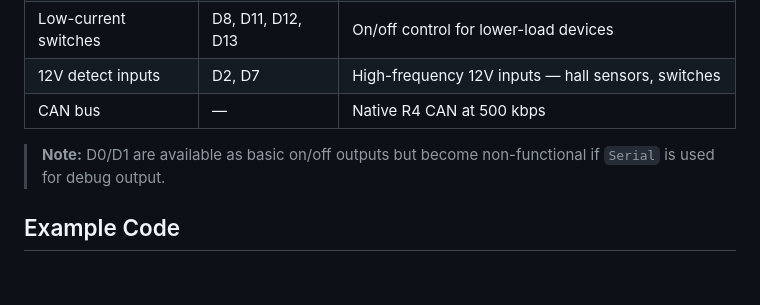
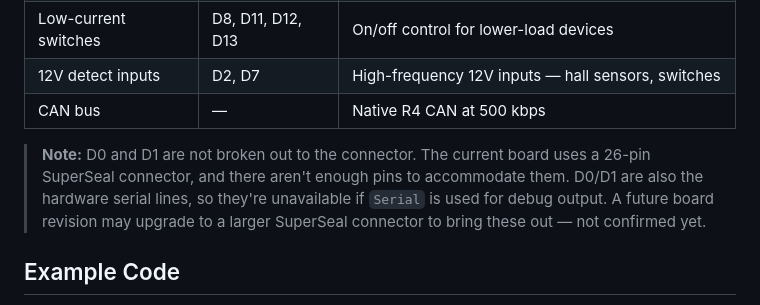
Before and after one commit to Space387/Arduino-Expansion-shield, a Markdown page: README.md, the part around the change. Drawn GitHub-style; blank space fills up the shorter version.

Commit message:
Clarify D0/D1 note — not broken out due to 26-pin SuperSeal connector limit, future board revision may use larger connector

```diff
--- a/README.md
+++ b/README.md
@@ -14,7 +14,7 @@ The shield breaks out the Nano R4's pins into vehicle-grade connections:
 | 12V detect inputs | D2, D7 | High-frequency 12V inputs — hall sensors, switches |
 | CAN bus | — | Native R4 CAN at 500 kbps |
 
-> **Note:** D0/D1 are available as basic on/off outputs but become non-functional if `Serial` is used for debug output.
+> **Note:** D0 and D1 are not broken out to the connector. The current board uses a 26-pin SuperSeal connector, and there aren't enough pins to accommodate them. D0/D1 are also the hardware serial lines, so they're unavailable if `Serial` is used for debug output. A future board revision may upgrade to a larger SuperSeal connector to bring these out — not confirmed yet.
 
 ## Example Code
 
```
